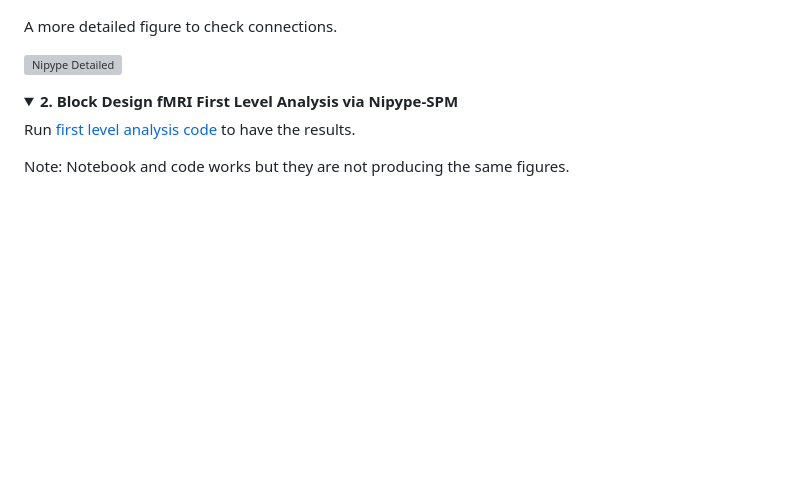
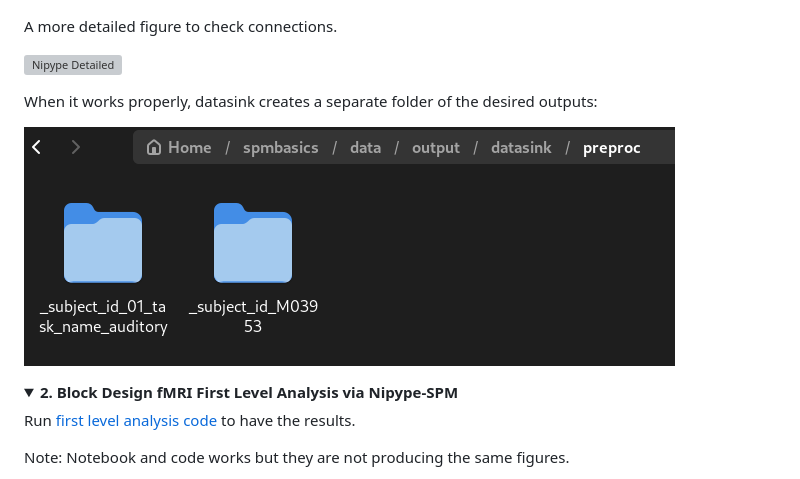
Before and after one commit to Inria-Empenn/spmbasics, a Markdown page: README.md, the part around the change. GitHub-like rendering; pictures changed too: figures/propersink.png (added); folded sections open; blank space fills up the shorter version; grey boxes are pictures that could not be loaded.

Commit message:
datasink explanation

```diff
--- a/README.md
+++ b/README.md
@@ -301,6 +301,11 @@ In addition to resulting preprocessed files, Nipype writes the worflow as graphs
 A more detailed figure to check connections.
 
 ![Nipype Detailed](figures/graph_detailed.png)
+
+When it works properly, datasink creates a separate folder of the desired outputs:
+
+![datasinked folder](figures/propersink.png)
+
 </details>
 
 <details>
```
